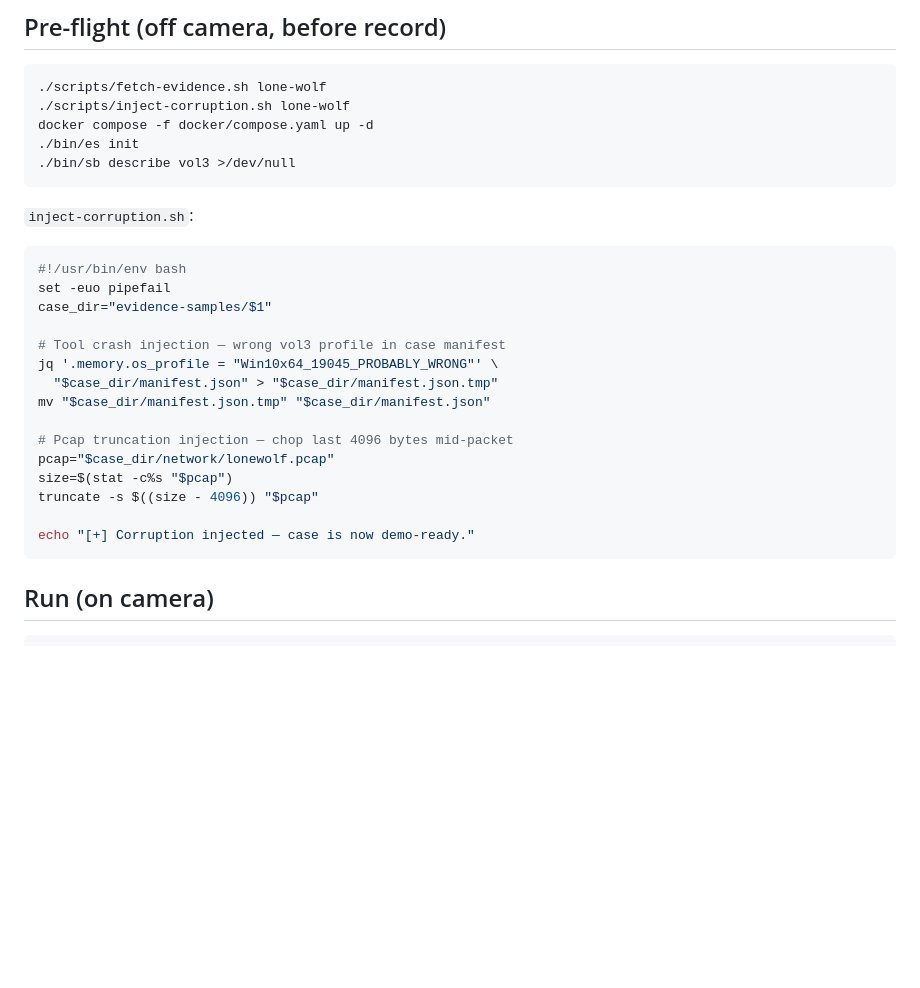
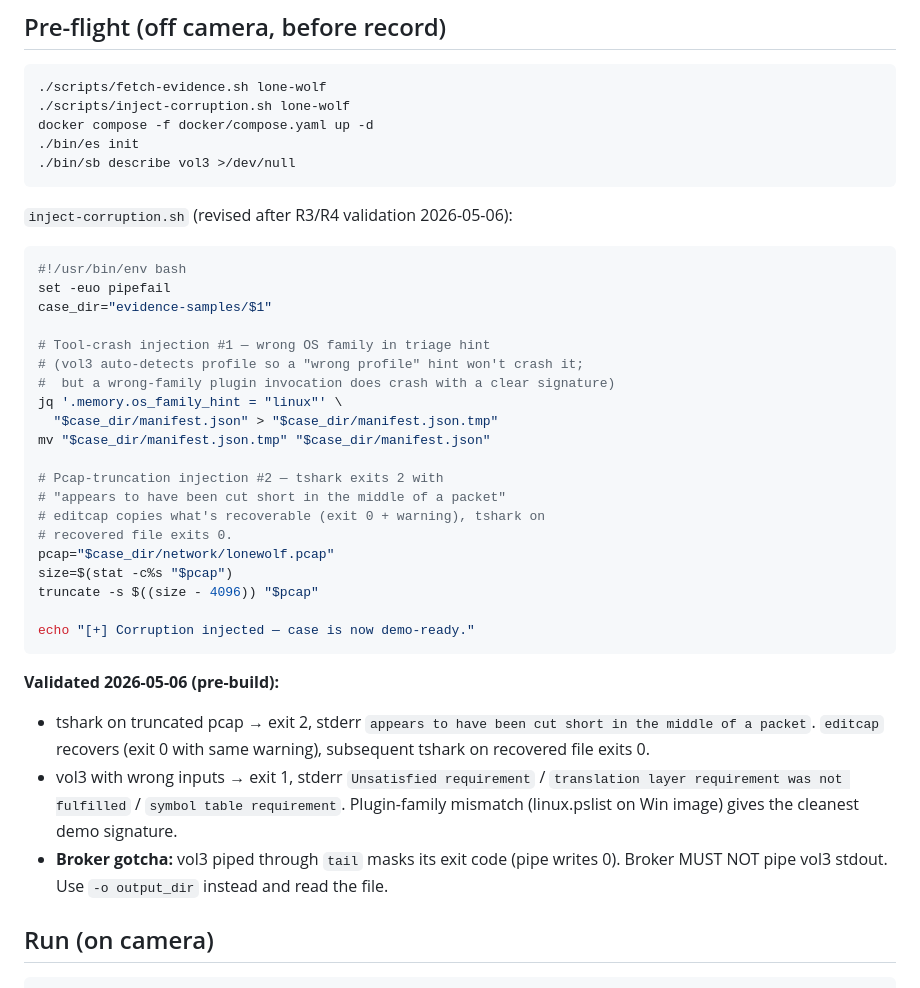
Before and after one commit to WilBtc/find-evil-sleuth, a Markdown page: plans/06-self-correction-demos.md, the part around the change. Rendered like a GitHub page; blank space fills up the shorter version.

Commit message:
Plan updates from R3/R4 validation: vol3 family-mismatch injection, pipe-mask gotcha, R3+R4 closed

````diff
--- a/plans/06-self-correction-demos.md
+++ b/plans/06-self-correction-demos.md
@@ -18,24 +18,34 @@ docker compose -f docker/compose.yaml up -d
 ./bin/sb describe vol3 >/dev/null
 ```
 
-`inject-corruption.sh`:
+`inject-corruption.sh` (revised after R3/R4 validation 2026-05-06):
 ```bash
 #!/usr/bin/env bash
 set -euo pipefail
 case_dir="evidence-samples/$1"
 
-# Tool crash injection — wrong vol3 profile in case manifest
-jq '.memory.os_profile = "Win10x64_19045_PROBABLY_WRONG"' \
+# Tool-crash injection #1 — wrong OS family in triage hint
+# (vol3 auto-detects profile so a "wrong profile" hint won't crash it;
+#  but a wrong-family plugin invocation does crash with a clear signature)
+jq '.memory.os_family_hint = "linux"' \
   "$case_dir/manifest.json" > "$case_dir/manifest.json.tmp"
 mv "$case_dir/manifest.json.tmp" "$case_dir/manifest.json"
 
-# Pcap truncation injection — chop last 4096 bytes mid-packet
+# Pcap-truncation injection #2 — tshark exits 2 with
+# "appears to have been cut short in the middle of a packet"
+# editcap copies what's recoverable (exit 0 + warning), tshark on
+# recovered file exits 0.
 pcap="$case_dir/network/lonewolf.pcap"
 size=$(stat -c%s "$pcap")
 truncate -s $((size - 4096)) "$pcap"
 
 echo "[+] Corruption injected — case is now demo-ready."
 ```
+
+**Validated 2026-05-06 (pre-build):**
+- tshark on truncated pcap → exit 2, stderr `appears to have been cut short in the middle of a packet`. `editcap` recovers (exit 0 with same warning), subsequent tshark on recovered file exits 0.
+- vol3 with wrong inputs → exit 1, stderr `Unsatisfied requirement` / `translation layer requirement was not fulfilled` / `symbol table requirement`. Plugin-family mismatch (linux.pslist on Win image) gives the cleanest demo signature.
+- **Broker gotcha:** vol3 piped through `tail` masks its exit code (pipe writes 0). Broker MUST NOT pipe vol3 stdout. Use `-o output_dir` instead and read the file.
 
 ## Run (on camera)
 
````
Also changed, not shown: plans/02-broker-design.md (+4 -0 lines), plans/08-risk-and-rollback.md (+3 -2 lines).
